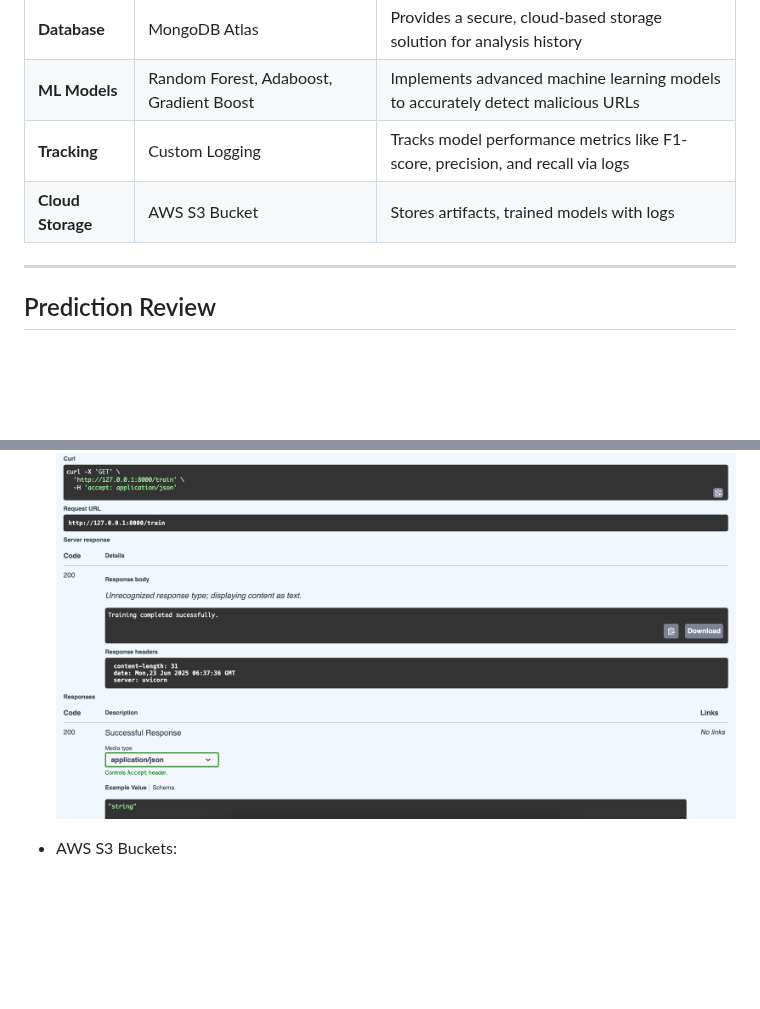
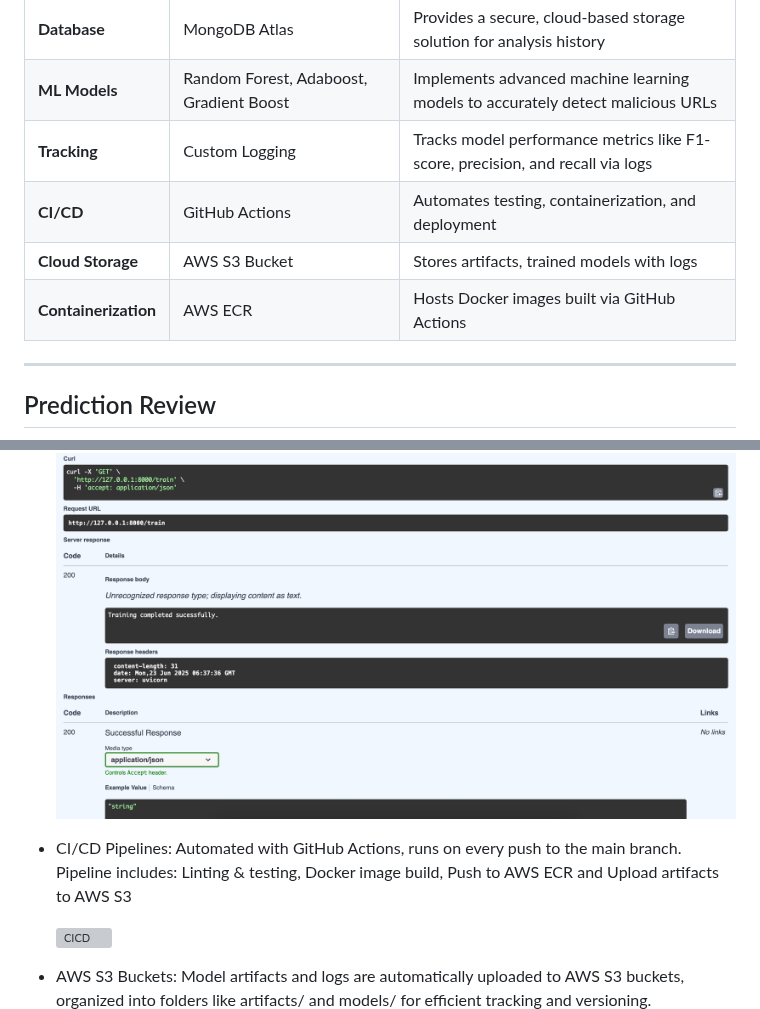
Before and after one commit to BenGJ10/Network-Security-System, a Markdown page: README.md, 2 parts joined by grey strips. Drawn GitHub-style; blank space fills up the shorter version; grey boxes are pictures that could not be loaded.

```diff
--- a/README.md
+++ b/README.md
@@ -20,7 +20,9 @@ The system, is engineered to identify, analyze, and mitigate phishing-related th
 | **Database**             | MongoDB Atlas                                           | Provides a secure, cloud-based storage solution for analysis history|
 | **ML Models**            | Random Forest, Adaboost, Gradient Boost                 | Implements advanced machine learning models to accurately detect malicious URLs|
 | **Tracking**             | Custom Logging                                          | Tracks model performance metrics like F1-score, precision, and recall via logs|
+| **CI/CD**                | GitHub Actions                                          | Automates testing, containerization, and deployment            |
 | **Cloud Storage**        | AWS S3 Bucket                                           | Stores artifacts, trained models with logs                     |
+| **Containerization**     | AWS ECR                                                 | Hosts Docker images built via GitHub Actions                   |
 ---
 
 ## Prediction Review
@@ -39,8 +41,14 @@ FastAPI powers the backend operations of the model, enabling both automated trai
 - Training Execution:
   ![Training Diagram](images/training.png)
 
+- CI/CD Pipelines:
+  Automated with GitHub Actions, runs on every push to the main branch.<br>
+  Pipeline includes: Linting & testing, Docker image build, Push to AWS ECR and Upload artifacts to AWS S3
+
+  ![CICD](images/githubcicd.png)
+
 - AWS S3 Buckets:
-
+  Model artifacts and logs are automatically uploaded to AWS S3 buckets, organized into folders like artifacts/ and models/ for efficient tracking and versioning.
   ![Artifacts folder](images/artifacts.png)
   ![Models folder](images/models.png)
 
```
Also changed, not shown: other parts of README.md (+3 -0 lines).
